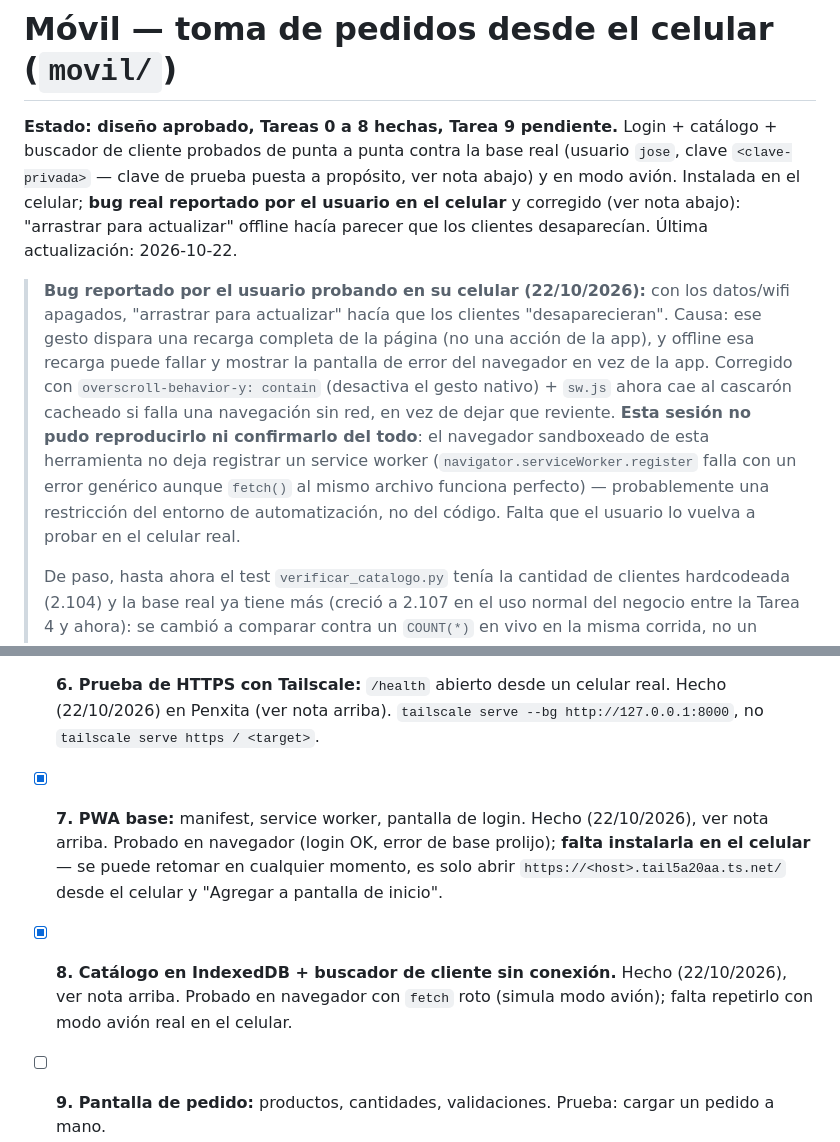
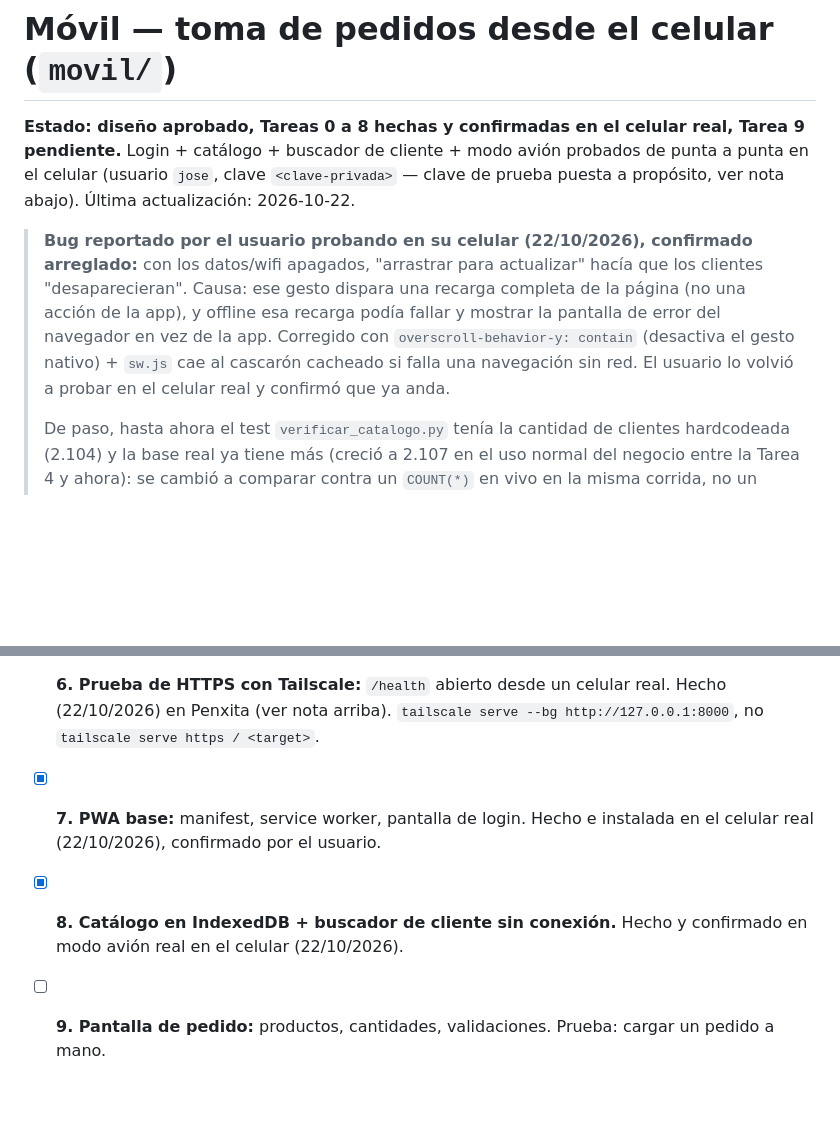
Before and after one commit to penxa01/Informes-Mana-SRL, a Markdown page: guideline/Movil.md, 2 parts joined by grey strips. Rendered like a GitHub page; blank space fills up the shorter version.

Commit message:
docs(movil): Tareas 7 y 8 confirmadas en el celular real

```diff
--- a/guideline/Movil.md
+++ b/guideline/Movil.md
@@ -1,20 +1,16 @@
 # Móvil — toma de pedidos desde el celular (`movil/`)
 
-**Estado: diseño aprobado, Tareas 0 a 8 hechas, Tarea 9 pendiente.** Login + catálogo + buscador de cliente probados
-de punta a punta contra la base real (usuario `jose`, clave `<clave-privada>` — clave de prueba puesta a propósito, ver
-nota abajo) y en modo avión. Instalada en el celular; **bug real reportado por el usuario en el celular** y
-corregido (ver nota abajo): "arrastrar para actualizar" offline hacía parecer que los clientes desaparecían.
+**Estado: diseño aprobado, Tareas 0 a 8 hechas y confirmadas en el celular real, Tarea 9 pendiente.** Login +
+catálogo + buscador de cliente + modo avión probados de punta a punta en el celular (usuario `jose`, clave
+`<clave-privada>` — clave de prueba puesta a propósito, ver nota abajo).
 Última actualización: 2026-10-22.
 
-> **Bug reportado por el usuario probando en su celular (22/10/2026):** con los datos/wifi apagados, "arrastrar
-> para actualizar" hacía que los clientes "desaparecieran". Causa: ese gesto dispara una recarga completa de la
-> página (no una acción de la app), y offline esa recarga puede fallar y mostrar la pantalla de error del
-> navegador en vez de la app. Corregido con `overscroll-behavior-y: contain` (desactiva el gesto nativo) +
-> `sw.js` ahora cae al cascarón cacheado si falla una navegación sin red, en vez de dejar que reviente.
-> **Esta sesión no pudo reproducirlo ni confirmarlo del todo**: el navegador sandboxeado de esta herramienta no
-> deja registrar un service worker (`navigator.serviceWorker.register` falla con un error genérico aunque
-> `fetch()` al mismo archivo funciona perfecto) — probablemente una restricción del entorno de automatización, no
-> del código. Falta que el usuario lo vuelva a probar en el celular real.
+> **Bug reportado por el usuario probando en su celular (22/10/2026), confirmado arreglado:** con los datos/wifi
+> apagados, "arrastrar para actualizar" hacía que los clientes "desaparecieran". Causa: ese gesto dispara una
+> recarga completa de la página (no una acción de la app), y offline esa recarga podía fallar y mostrar la
+> pantalla de error del navegador en vez de la app. Corregido con `overscroll-behavior-y: contain` (desactiva el
+> gesto nativo) + `sw.js` cae al cascarón cacheado si falla una navegación sin red. El usuario lo volvió a probar
+> en el celular real y confirmó que ya anda.
 >
 > De paso, hasta ahora el test `verificar_catalogo.py` tenía la cantidad de clientes hardcodeada (2.104) y la base
 > real ya tiene más (creció a 2.107 en el uso normal del negocio entre la Tarea 4 y ahora): se cambió a comparar
@@ -211,8 +207,8 @@ Una tarea por sesión. Marcar al terminar.
 - [x] **4. `GET /catalogo`.** Hecho (22/10/2026): `db.catalogo(con)` (cliente: id/nombre/cuit/localidad; producto: id/nombre — ninguno expone teléfono/dirección/stock), `version` = sha256 del contenido (para que el celular sepa si cambió sin re-bajar todo), `movil/api/deps.py` (`usuario_actual`: exige `Authorization: Bearer`, lo usan todas las rutas salvo login/health), `routers/catalogo.py`. Test `movil/tests/verificar_catalogo.py`: 11 checks, contra la base real (2.104/1.425 confirmados, solo lectura) + wiring HTTP con datos falsos.
 - [x] **5. `POST /pedidos` idempotente.** Hecho (22/10/2026): `movil/api/pedidos.py` (valida/suma líneas), `db.crear_pedido`/`cliente_existe`/`productos_inexistentes`, `routers/pedidos.py`. Idempotencia por `uuid_cliente` con `INSERT ... ON CONFLICT ... DO NOTHING` (ver el fix al índice parcial arriba). Tests `verificar_pedidos_logica.py` (11 checks, sin base), `verificar_pedidos_api.py` (17 checks contra la base real dentro de una transacción revertida — nuevo, repetido, producto inexistente, y que `check_for_changes` de la PC lo ve) y `verificar_pedidos_http.py` (7 checks de cableado HTTP). Todo OK.
 - [x] **6. Prueba de HTTPS con Tailscale:** `/health` abierto desde un celular real. Hecho (22/10/2026) en Penxita (ver nota arriba). `tailscale serve --bg http://127.0.0.1:8000`, no `tailscale serve https / <target>`.
-- [x] **7. PWA base:** manifest, service worker, pantalla de login. Hecho (22/10/2026), ver nota arriba. Probado en navegador (login OK, error de base prolijo); **falta instalarla en el celular** — se puede retomar en cualquier momento, es solo abrir `https://<host>.tail5a20aa.ts.net/` desde el celular y "Agregar a pantalla de inicio".
-- [x] **8. Catálogo en IndexedDB + buscador de cliente sin conexión.** Hecho (22/10/2026), ver nota arriba. Probado en navegador con `fetch` roto (simula modo avión); falta repetirlo con modo avión real en el celular.
+- [x] **7. PWA base:** manifest, service worker, pantalla de login. Hecho e instalada en el celular real (22/10/2026), confirmado por el usuario.
+- [x] **8. Catálogo en IndexedDB + buscador de cliente sin conexión.** Hecho y confirmado en modo avión real en el celular (22/10/2026).
 - [ ] **9. Pantalla de pedido:** productos, cantidades, validaciones. Prueba: cargar un pedido a mano.
 - [ ] **10. Cola offline + sincronización + estado de cada envío.** Prueba: cargar en modo avión, reconectar, que llegue una sola vez.
 - [ ] **11. Servicio de Windows** y documentación final. Prueba: reiniciar el servidor y comprobar que sube solo.
```
